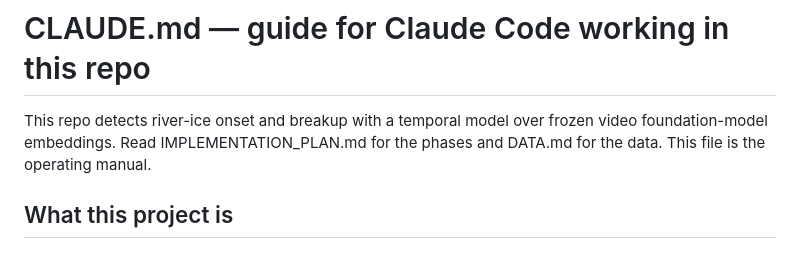
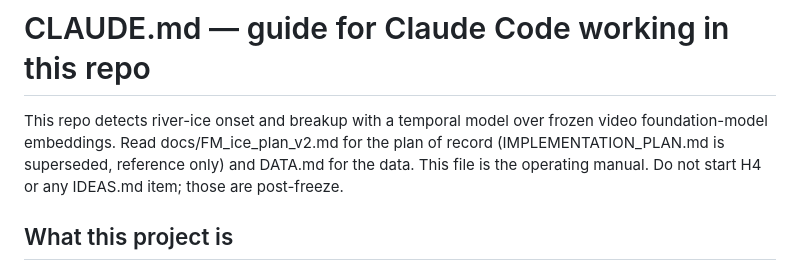
Before and after one commit to ducanhle156/fm_ice, a Markdown page: CLAUDE.md, the part around the change. Rendered like a GitHub page.

```diff
--- a/CLAUDE.md
+++ b/CLAUDE.md
@@ -1,8 +1,10 @@
 # CLAUDE.md — guide for Claude Code working in this repo
 
 This repo detects river-ice onset and breakup with a temporal model over frozen
-video foundation-model embeddings. Read IMPLEMENTATION_PLAN.md for the phases and
-DATA.md for the data. This file is the operating manual.
+video foundation-model embeddings. Read docs/FM_ice_plan_v2.md for the plan of
+record (IMPLEMENTATION_PLAN.md is superseded, reference only) and DATA.md for
+the data. This file is the operating manual.
+Do not start H4 or any IDEAS.md item; those are post-freeze.
 
 ## What this project is
 - Contribution is a measured result, not an architecture: beat the RIce-Net
```
Also changed, not shown: IMPLEMENTATION_PLAN.md (+5 -0 lines).
